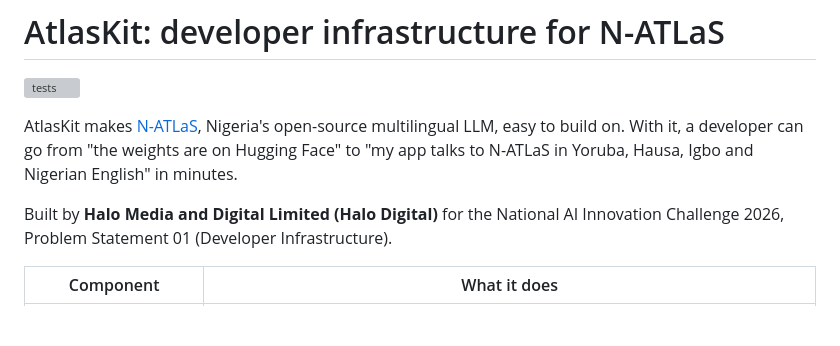
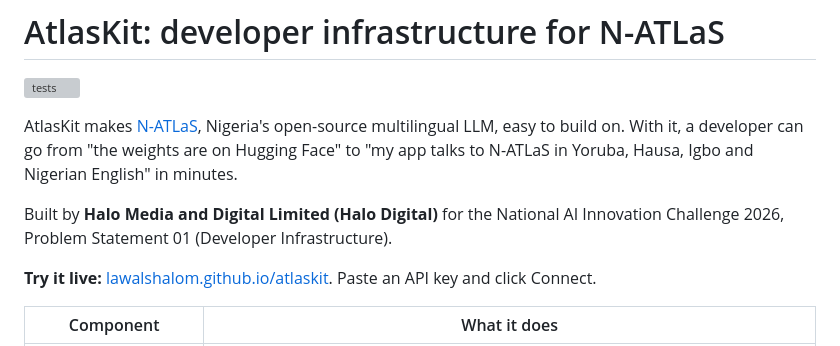
Before and after one commit to Lawalshalom/atlaskit, a Markdown page: README.md, the part around the change. GitHub-like rendering; blank space fills up the shorter version; grey boxes are pictures that could not be loaded.

Commit message:
README: link the live playground on GitHub Pages
Co-Authored-By: Claude Opus 5.5 <noreply@anthropic.com>

```diff
--- a/README.md
+++ b/README.md
@@ -5,6 +5,8 @@
 AtlasKit makes [N-ATLaS](https://huggingface.co/NCAIR1/N-ATLaS), Nigeria's open-source multilingual LLM, easy to build on. With it, a developer can go from "the weights are on Hugging Face" to "my app talks to N-ATLaS in Yoruba, Hausa, Igbo and Nigerian English" in minutes.
 
 Built by **Halo Media and Digital Limited (Halo Digital)** for the National AI Innovation Challenge 2026, Problem Statement 01 (Developer Infrastructure).
+
+**Try it live:** [lawalshalom.github.io/atlaskit](https://lawalshalom.github.io/atlaskit/). Paste an API key and click Connect.
 
 | Component | What it does |
 |---|---|
```
